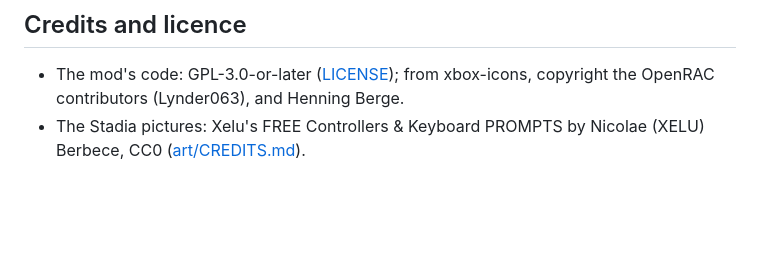
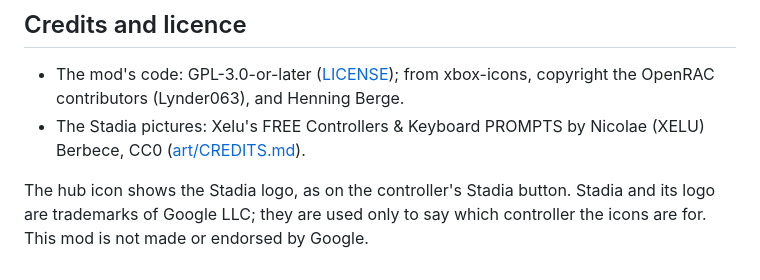
Before and after one commit to Promises/rac-stadia-icons, a Markdown page: README.md, the part around the change. Rendered like a GitHub page; blank space fills up the shorter version.

Commit message:
Hub icon: the Stadia button; the logo's trademark noted

```diff
--- a/README.md
+++ b/README.md
@@ -115,3 +115,7 @@ the launcher installs.
   contributors (Lynder063), and Henning Berge.
 - The Stadia pictures: Xelu's FREE Controllers & Keyboard PROMPTS by Nicolae (XELU) Berbece, CC0
   ([art/CREDITS.md](art/CREDITS.md)).
+
+The hub icon shows the Stadia logo, as on the controller's Stadia button. Stadia and its logo
+are trademarks of Google LLC; they are used only to say which controller the icons are for. This
+mod is not made or endorsed by Google.
```
Also changed, not shown: docs/icon.png.
